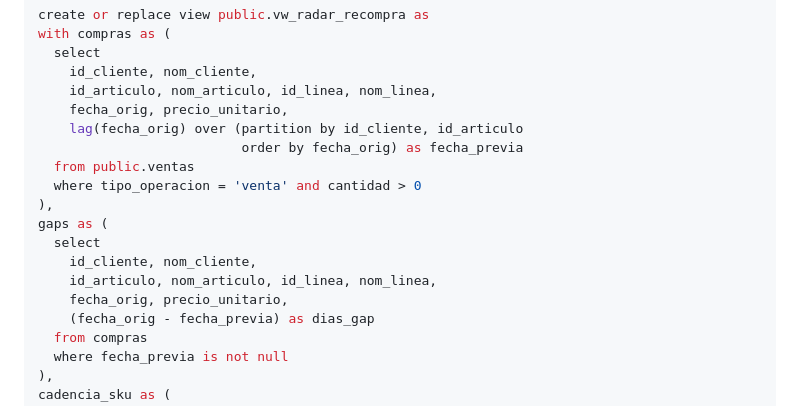
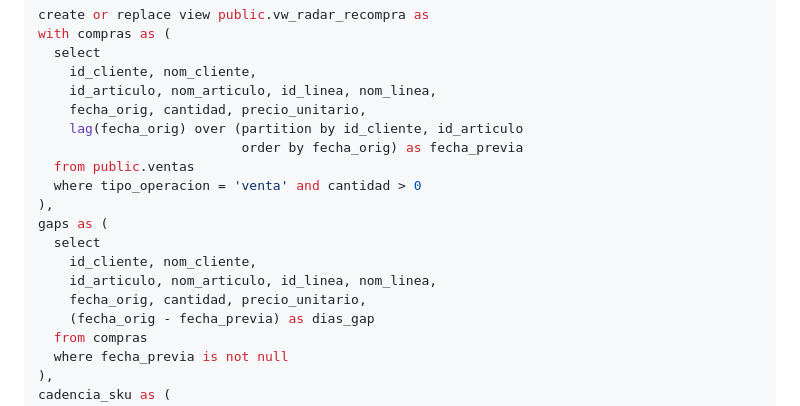
Before and after one commit to carloscus/g360-ventas-db, a Markdown page: supabase/PENDING_MANUAL_STEPS.md, the part around the change. GitHub-like rendering.

Commit message:
fix(db): cantidad faltante en CTEs compras/gaps del checklist SQL (alineado a migracion)

```diff
--- a/supabase/PENDING_MANUAL_STEPS.md
+++ b/supabase/PENDING_MANUAL_STEPS.md
@@ -63,7 +63,7 @@ with compras as (
   select
     id_cliente, nom_cliente,
     id_articulo, nom_articulo, id_linea, nom_linea,
-    fecha_orig, precio_unitario,
+    fecha_orig, cantidad, precio_unitario,
     lag(fecha_orig) over (partition by id_cliente, id_articulo
                           order by fecha_orig) as fecha_previa
   from public.ventas
@@ -73,7 +73,7 @@ gaps as (
   select
     id_cliente, nom_cliente,
     id_articulo, nom_articulo, id_linea, nom_linea,
-    fecha_orig, precio_unitario,
+    fecha_orig, cantidad, precio_unitario,
     (fecha_orig - fecha_previa) as dias_gap
   from compras
   where fecha_previa is not null
```
